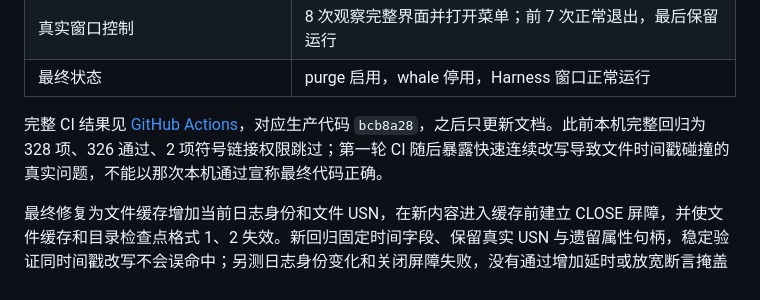
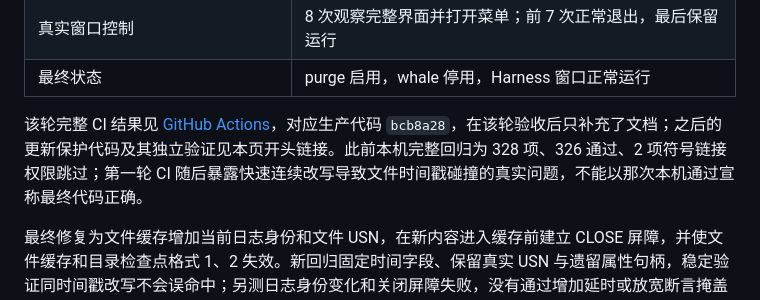
Before and after one commit to schrieeeffer/harness-launcher, a Markdown page: docs/validation-0.3.2.md, the part around the change. Drawn GitHub-style.

```diff
--- a/docs/validation-0.3.2.md
+++ b/docs/validation-0.3.2.md
@@ -22,7 +22,7 @@
 | 真实窗口控制 | 8 次观察完整界面并打开菜单；前 7 次正常退出，最后保留运行 |
 | 最终状态 | purge 启用，whale 停用，Harness 窗口正常运行 |
 
-完整 CI 结果见 [GitHub Actions](https://github.com/schrieeeffer/harness-launcher/actions/runs/40098542189)，对应生产代码 `bcb8a28`，之后只更新文档。此前本机完整回归为 328 项、326 通过、2 项符号链接权限跳过；第一轮 CI 随后暴露快速连续改写导致文件时间戳碰撞的真实问题，不能以那次本机通过宣称最终代码正确。
+该轮完整 CI 结果见 [GitHub Actions](https://github.com/schrieeeffer/harness-launcher/actions/runs/40098542189)，对应生产代码 `bcb8a28`，在该轮验收后只补充了文档；之后的更新保护代码及其独立验证见本页开头链接。此前本机完整回归为 328 项、326 通过、2 项符号链接权限跳过；第一轮 CI 随后暴露快速连续改写导致文件时间戳碰撞的真实问题，不能以那次本机通过宣称最终代码正确。
 
 最终修复为文件缓存增加当前日志身份和文件 USN，在新内容进入缓存前建立 CLOSE 屏障，并使文件缓存和目录检查点格式 1、2 失效。新回归固定时间字段、保留真实 USN 与遗留属性句柄，稳定验证同时间戳改写不会误命中；另测日志身份变化和关闭屏障失败，没有通过增加延时或放宽断言掩盖问题。
 
```
Also changed, not shown: CHANGELOG.md (+1 -0 lines), docs/update-validation-0.3.2.md (+7 -0 lines).
